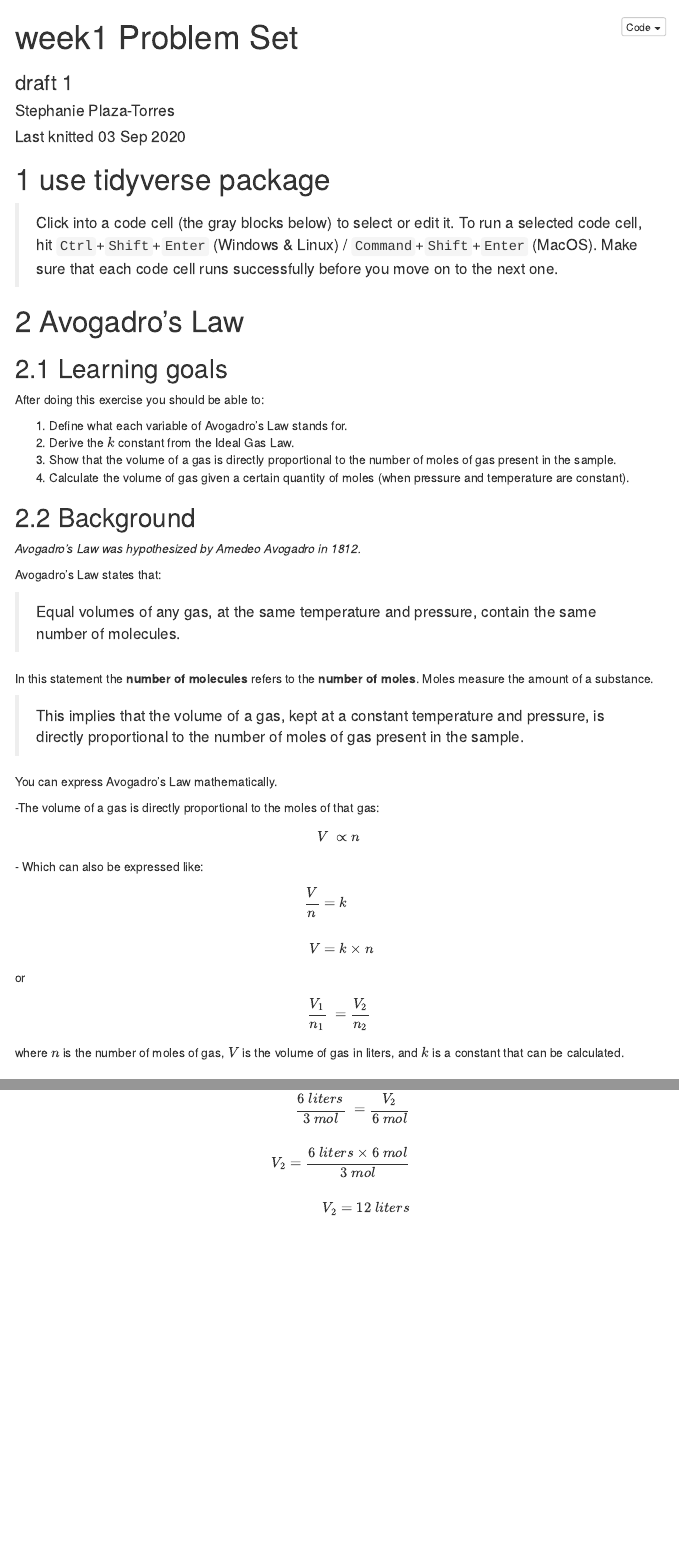
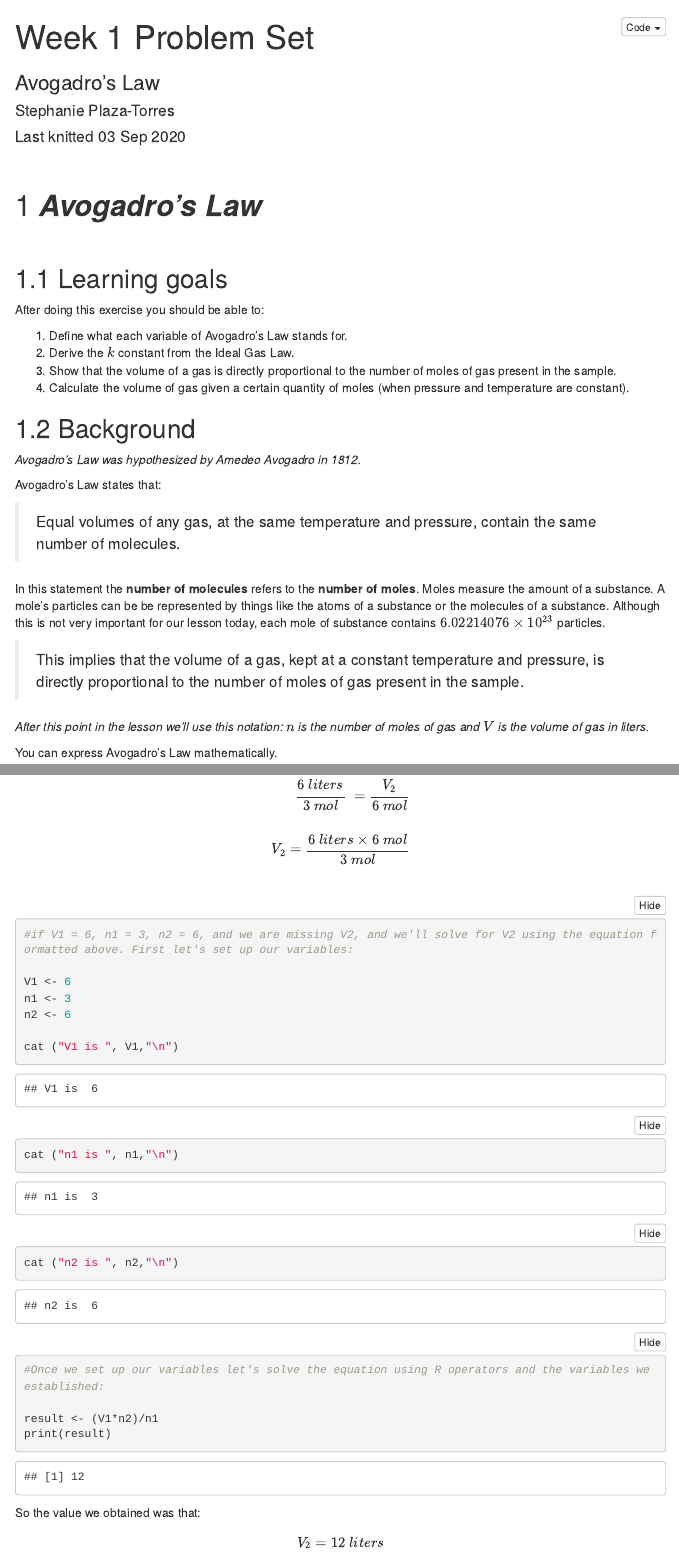
Before and after one commit to CUB-Computational-Tools/2020-ps-splazatorres, an R Markdown document (week1.Rmd): the page in a window 1100 px wide, from its top, and a second part further down, joined at a grey line. Rendered offline with R 4.5, knitr and Pandoc, with nearby package versions; menus at the side of the page are left out.

Commit message:
final week1 problem set, reviews integrated

````diff
--- a/week1.Rmd
+++ b/week1.Rmd
@@ -1,8 +1,8 @@
 ---
-title: "week1 Problem Set"
-subtitle: "draft 1"
+title: "Week 1 Problem Set"
+subtitle: "Avogadro's Law"
 author: "Stephanie Plaza-Torres"
-date: "Last knitted `r format(Sys.Date(), '%d %b %Y')`" # check what to do with this
+date: "Last knitted `r format(Sys.Date(), '%d %b %Y')`"
 output:
   html_document:
     df_print: paged
@@ -14,10 +14,9 @@ output:
 editor_options:
   chunk_output_type: inline
 ---
-# use tidyverse package
-> Click into a code cell (the gray blocks below) to select or edit it. To run a selected code cell, hit `Ctrl`+`Shift`+`Enter` (Windows & Linux) / `Command`+`Shift`+`Enter` (MacOS). Make sure that each code cell runs successfully before you move on to the next one.
-
-# Avogadro's Law
+<p>&nbsp;</p>
+# ***Avogadro's Law***
+<p>&nbsp;</p>
 
 ## Learning goals
 
@@ -36,13 +35,15 @@ Avogadro's Law states that:
 
 > Equal volumes of any gas, at the same temperature and pressure, contain the same number of molecules.
 
-In this statement the **number of molecules** refers to the **number of moles**. Moles measure the amount of a substance.
+In this statement the **number of molecules** refers to the **number of moles**. Moles measure the amount of a substance. A mole's particles can be be represented by things like the atoms of a substance or the molecules of a substance. Although this is not very important for our lesson today, each mole of substance contains $6.02214076 × 10^{23}$ particles.
 
 >This implies that the volume of a gas, kept at a constant temperature and pressure, is directly proportional to the number of moles of gas present in the sample.
 
+*After this point in the lesson we'll use this notation: $n$ is the number of moles of gas and $V$ is the volume of gas in liters.*
+
 You can express Avogadro's Law mathematically.
 
--The volume of a gas is directly proportional to the moles of that gas:
+- The volume of a gas is directly proportional to the moles of that gas:
 
 $$
 V\ \propto n\
@@ -61,7 +62,9 @@ or
 $$
 \frac{V_{1}}{n_{1}}\ = \frac{V_{2}}{n_{2}}\
 $$
-where $n$ is the number of moles of gas, $V$ is the volume of gas in liters, and $k$ is a constant that can be calculated.
+where $k$ is a constant that can be calculated.
+
+<p>&nbsp;</p>
 
 ## Examples
 
@@ -135,6 +141,29 @@ $$
 \\
 V_2 = \frac{6\ liters\times 6\ mol}{3\ mol}\\
 \\
-V_2 = 12\ liters
 \end{align}
 $$
+
+
+```{r}
+#if V1 = 6, n1 = 3, n2 = 6, and we are missing V2, and we'll solve for V2 using the equation formatted above. First let's set up our variables:
+
+V1 <- 6
+n1 <- 3
+n2 <- 6
+
+cat ("V1 is ", V1,"\n")
+cat ("n1 is ", n1,"\n")
+cat ("n2 is ", n2,"\n")
+
+```
+
+```{r}
+#Once we set up our variables let's solve the equation using R operators and the variables we established:
+
+result <- (V1*n2)/n1
+print(result)
+```
+So the value we obtained was that:
+$$
+V_2 = 12\ liters
````
Also changed, not shown: week1.Rmd (21 more changed lines).
